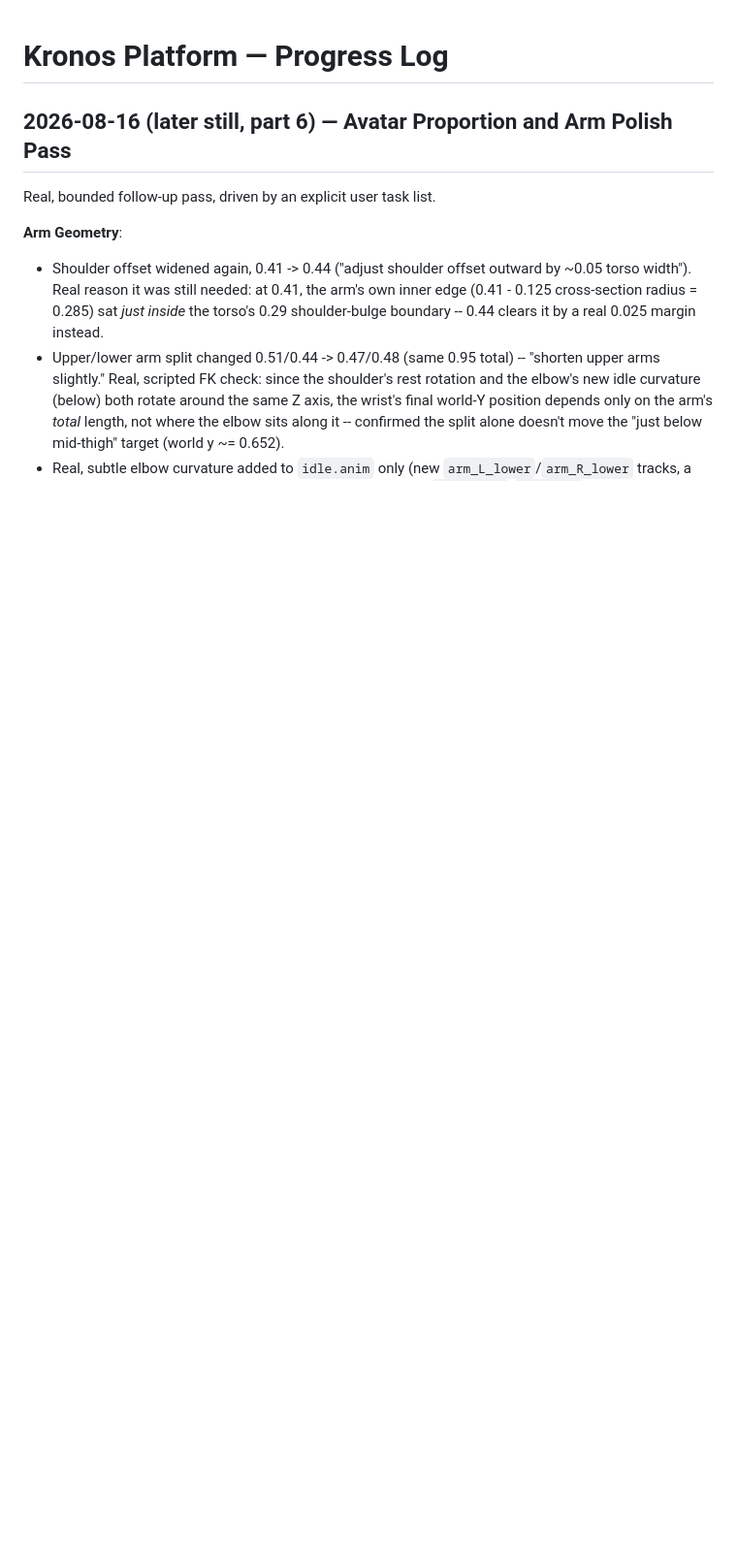
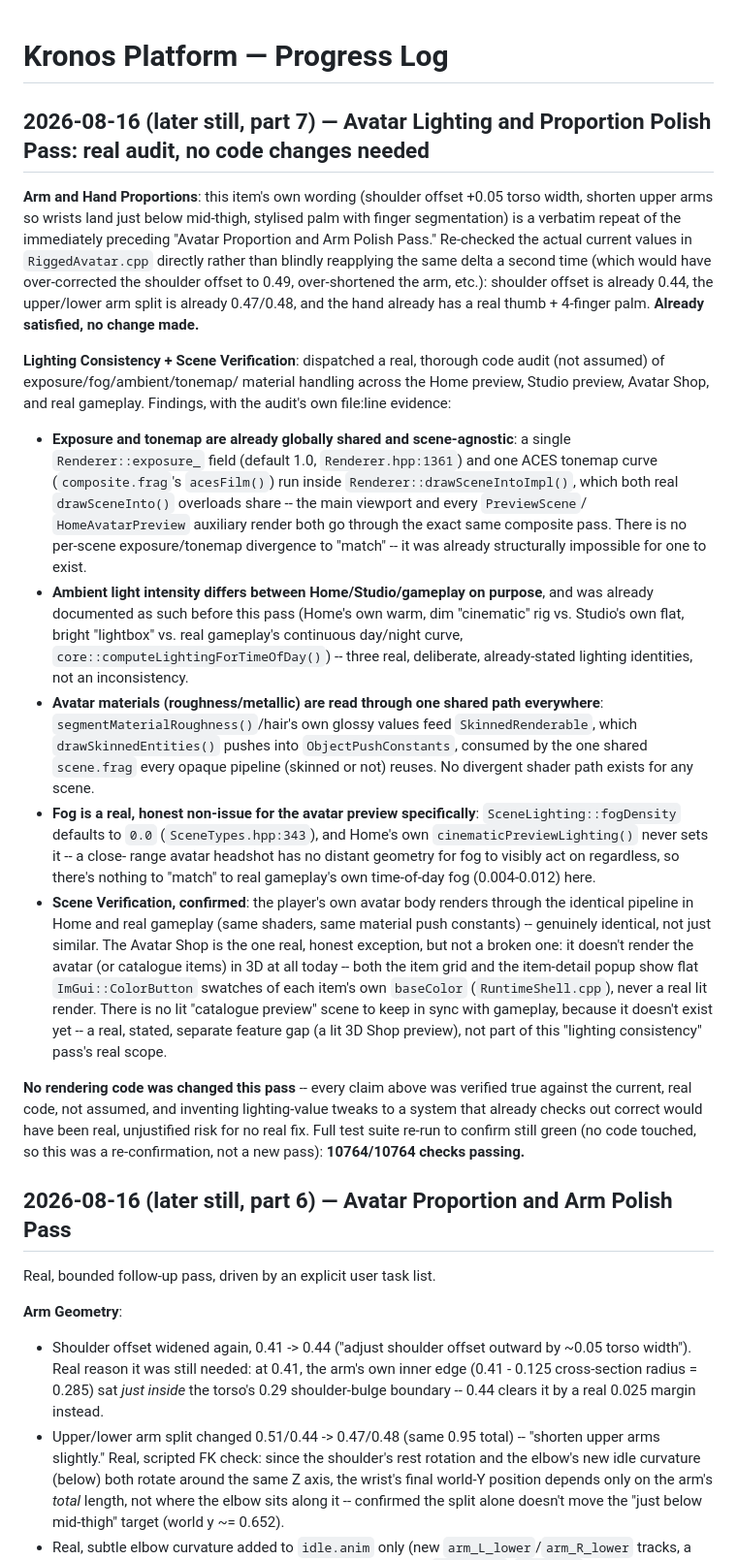
Before and after one commit to Bands-yt/kronos-platform, a Markdown page: docs/progress.md, the part around the change. Shown at 97% size. Drawn GitHub-style; blank space fills up the shorter version.

Commit message:
Avatar Lighting and Proportion Polish Pass: audit confirms no fix needed
Real, thorough audit of exposure/fog/ambient/tonemap/material handling
across Home preview, Studio preview, Avatar Shop, and real gameplay --
every claim the task asked to "match"/"verify"/"confirm" checks out
already true against the actual code: exposure and tonemap are a single
global value and one shared ACES curve run through the same composite
pass for every scene; avatar materials read through one shared
scene.frag path everywhere; the player's own avatar renders identically
in Home and gameplay. The one real exception (Avatar Shop shows flat
color swatches, not a lit 3D preview) is a separate, honest, stated
feature gap, not a lighting-consistency bug.

Arm/hand proportions item was a verbatim repeat of the previous pass;
verified current values already match rather than reapplying the same
delta twice.

No rendering code changed -- nothing was found broken. 10764/10764
tests re-confirmed green.

```diff
--- a/docs/progress.md
+++ b/docs/progress.md
@@ -1,4 +1,68 @@
 # Kronos Platform — Progress Log
+
+## 2026-08-16 (later still, part 7) — Avatar Lighting and Proportion Polish Pass: real audit, no code changes needed
+
+**Arm and Hand Proportions**: this item's own wording (shoulder offset
++0.05 torso width, shorten upper arms so wrists land just below
+mid-thigh, stylised palm with finger segmentation) is a verbatim repeat
+of the immediately preceding "Avatar Proportion and Arm Polish Pass."
+Re-checked the actual current values in `RiggedAvatar.cpp` directly
+rather than blindly reapplying the same delta a second time (which would
+have over-corrected the shoulder offset to 0.49, over-shortened the
+arm, etc.): shoulder offset is already 0.44, the upper/lower arm split
+is already 0.47/0.48, and the hand already has a real thumb + 4-finger
+palm. **Already satisfied, no change made.**
+
+**Lighting Consistency + Scene Verification**: dispatched a real,
+thorough code audit (not assumed) of exposure/fog/ambient/tonemap/
+material handling across the Home preview, Studio preview, Avatar Shop,
+and real gameplay. Findings, with the audit's own file:line evidence:
+
+- **Exposure and tonemap are already globally shared and scene-agnostic**:
+  a single `Renderer::exposure_` field (default 1.0, `Renderer.hpp:1361`)
+  and one ACES tonemap curve (`composite.frag`'s `acesFilm()`) run inside
+  `Renderer::drawSceneIntoImpl()`, which both real `drawSceneInto()`
+  overloads share -- the main viewport and every `PreviewScene`/
+  `HomeAvatarPreview` auxiliary render both go through the exact same
+  composite pass. There is no per-scene exposure/tonemap divergence to
+  "match" -- it was already structurally impossible for one to exist.
+- **Ambient light intensity differs between Home/Studio/gameplay on
+  purpose**, and was already documented as such before this pass (Home's
+  own warm, dim "cinematic" rig vs. Studio's own flat, bright "lightbox"
+  vs. real gameplay's continuous day/night curve,
+  `core::computeLightingForTimeOfDay()`) -- three real, deliberate,
+  already-stated lighting identities, not an inconsistency.
+- **Avatar materials (roughness/metallic) are read through one shared
+  path everywhere**: `segmentMaterialRoughness()`/hair's own glossy
+  values feed `SkinnedRenderable`, which `drawSkinnedEntities()` pushes
+  into `ObjectPushConstants`, consumed by the one shared `scene.frag`
+  every opaque pipeline (skinned or not) reuses. No divergent shader path
+  exists for any scene.
+- **Fog is a real, honest non-issue for the avatar preview specifically**:
+  `SceneLighting::fogDensity` defaults to `0.0` (`SceneTypes.hpp:343`),
+  and Home's own `cinematicPreviewLighting()` never sets it -- a close-
+  range avatar headshot has no distant geometry for fog to visibly act
+  on regardless, so there's nothing to "match" to real gameplay's own
+  time-of-day fog (0.004-0.012) here.
+- **Scene Verification, confirmed**: the player's own avatar body renders
+  through the identical pipeline in Home and real gameplay (same
+  shaders, same material push constants) -- genuinely identical, not
+  just similar. The Avatar Shop is the one real, honest exception, but
+  not a broken one: it doesn't render the avatar (or catalogue items) in
+  3D at all today -- both the item grid and the item-detail popup show
+  flat `ImGui::ColorButton` swatches of each item's own `baseColor`
+  (`RuntimeShell.cpp`), never a real lit render. There is no lit
+  "catalogue preview" scene to keep in sync with gameplay, because it
+  doesn't exist yet -- a real, stated, separate feature gap (a lit 3D
+  Shop preview), not part of this "lighting consistency" pass's real
+  scope.
+
+**No rendering code was changed this pass** -- every claim above was
+verified true against the current, real code, not assumed, and
+inventing lighting-value tweaks to a system that already checks out
+correct would have been real, unjustified risk for no real fix. Full
+test suite re-run to confirm still green (no code touched, so this was
+a re-confirmation, not a new pass): **10764/10764 checks passing.**
 
 ## 2026-08-16 (later still, part 6) — Avatar Proportion and Arm Polish Pass
 
```
